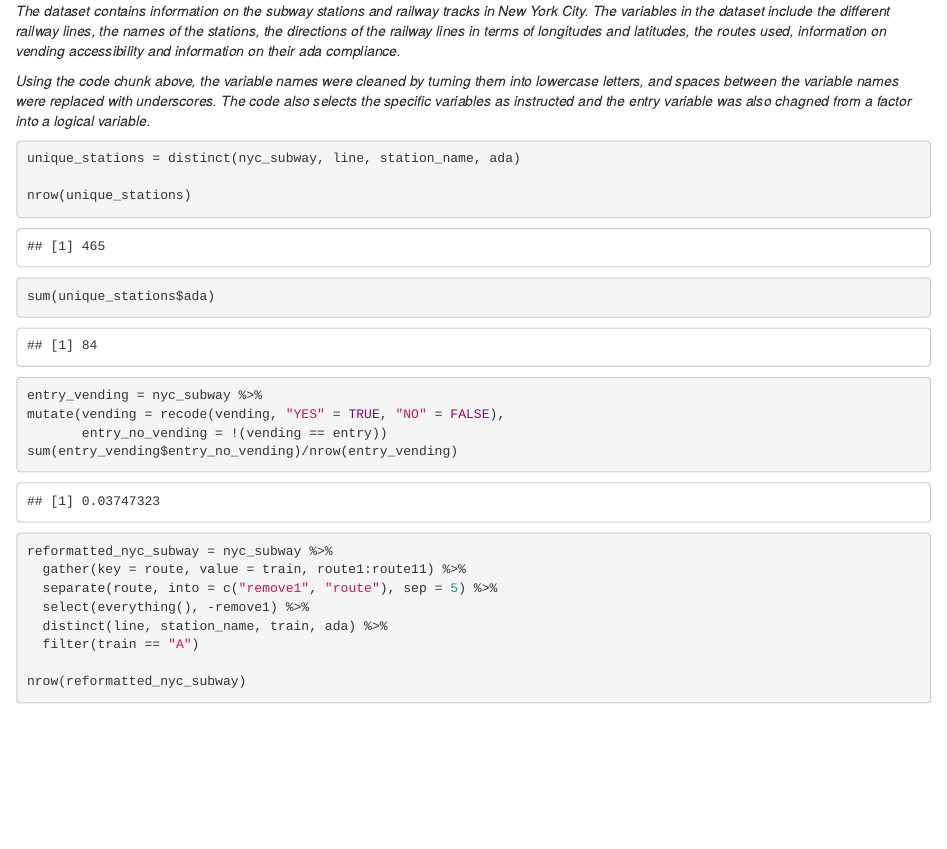
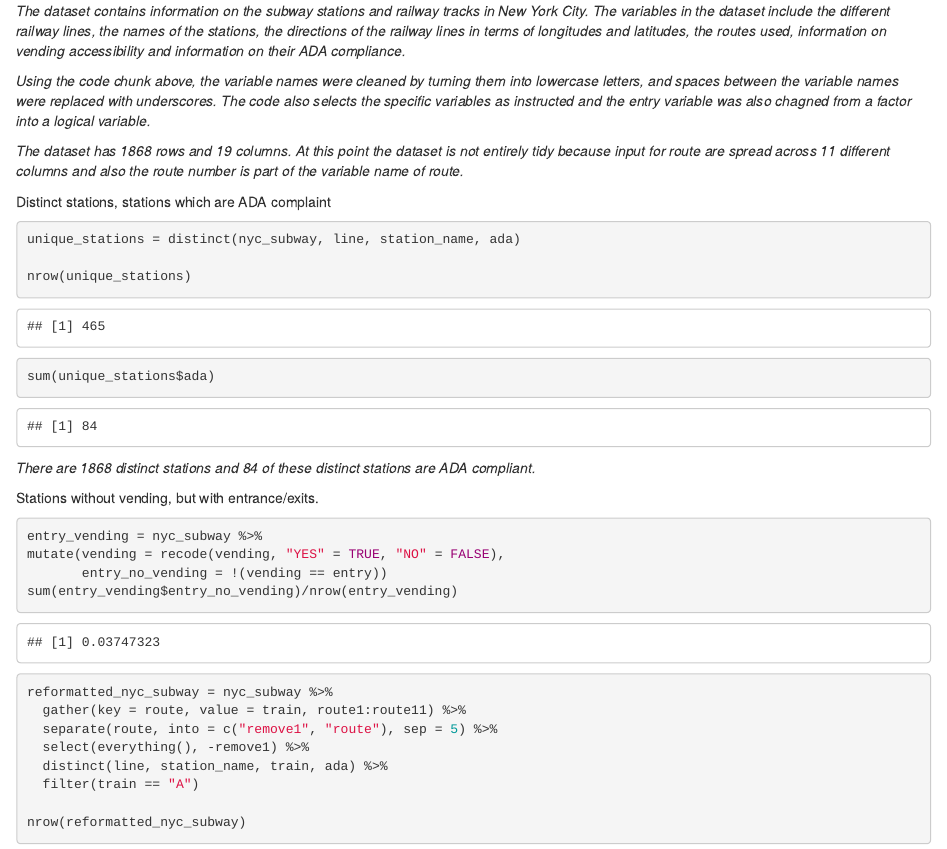
Before and after one commit to yaaklu/p8105_hw2_ykk2116, an R Markdown document (p8105_hw2_ykk2116.Rmd): the page in a window 1100 px wide, from 800 px down. Rendered offline with R 4.5, knitr and Pandoc, with nearby package versions; column names are cleaned by a stand-in for the janitor package.

Commit message:
More writeup

````diff
--- a/p8105_hw2_ykk2116.Rmd
+++ b/p8105_hw2_ykk2116.Rmd
@@ -9,39 +9,38 @@ output: html_document
 
 Loading tidyverse, accessing data file and reading/cleaning dataset
 ```{r}
-
 library(tidyverse)
 
 nyc_subway = read_csv(file =  "./data/NYC_Transit_Subway_Entrance_And_Exit_Data (1).csv") %>%
 janitor::clean_names(dat = .) %>%
 select(line, station_name, station_latitude, station_longitude, route1:route11, entry, vending, entrance_type, ada) %>%
 mutate(entry = recode(entry, "YES" =  TRUE, "NO" = FALSE))
-
 ```
 
-_The dataset contains information on the subway stations and railway tracks in New York City. The variables in the dataset include the different railway lines, the names of the stations, the directions of the railway lines in terms of longitudes and latitudes, the routes used, information on vending accessibility and information on their ada compliance._
+_The dataset contains information on the subway stations and railway tracks in New York City. The variables in the dataset include the different railway lines, the names of the stations, the directions of the railway lines in terms of longitudes and latitudes, the routes used, information on vending accessibility and information on their ADA compliance._
 
 _Using the code chunk above, the variable names were cleaned by turning them into lowercase letters, and spaces between the variable names were replaced with underscores. The code also selects the specific variables as instructed and the entry variable was also chagned from a factor into a logical variable._
 
+_The dataset has `r nrow(nyc_subway)` rows and `r ncol(nyc_subway)` columns. At this point the dataset is not entirely tidy because input for route are spread across 11 different columns and also the route number is part of the variable name of route._
 
 
+Distinct stations, stations which are ADA complaint
 ```{r}
 unique_stations = distinct(nyc_subway, line, station_name, ada)
 
 nrow(unique_stations)
 
 sum(unique_stations$ada)
-
 ```
 
+_There are `r nrow(nyc_subway)` distinct stations and `r sum(unique_stations$ada)` of these distinct stations are ADA compliant._
 
+Stations without vending, but with entrance/exits.
 ```{r}
-
 entry_vending = nyc_subway %>%
 mutate(vending = recode(vending, "YES" = TRUE, "NO" = FALSE),
        entry_no_vending = !(vending == entry))
 sum(entry_vending$entry_no_vending)/nrow(entry_vending)
-
 ```
 
 
````
